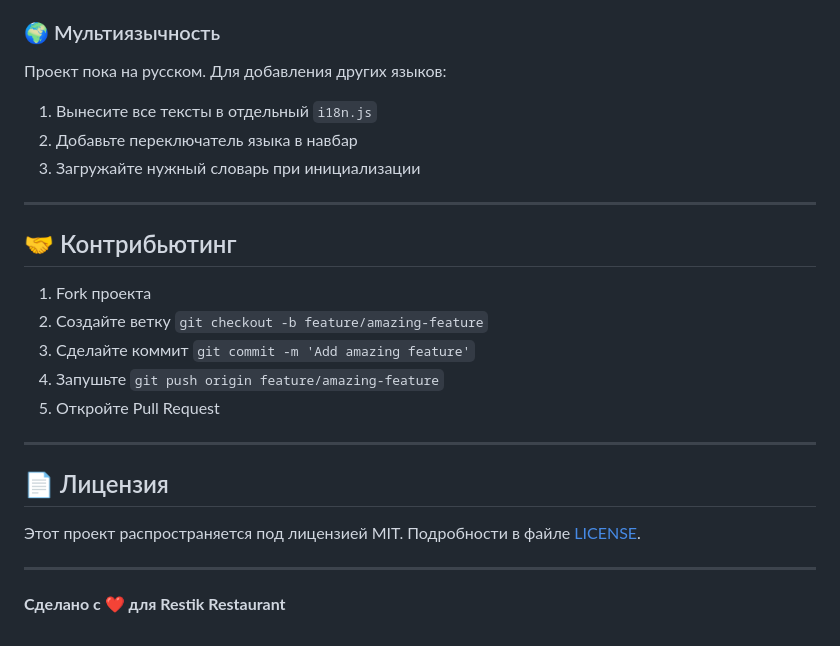
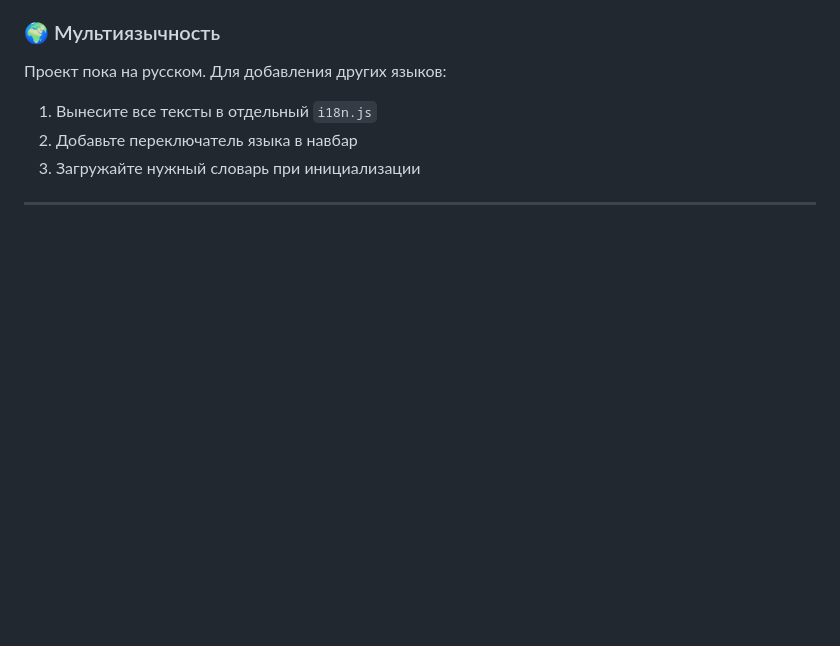
Before and after one commit to stone54321/restik-frontend, a Markdown page: README.md, the part around the change. GitHub-like rendering; blank space fills up the shorter version.

```diff
--- a/README.md
+++ b/README.md
@@ -266,21 +266,3 @@ echo "window.API_CONFIG = { DIRECTUS_URL: 'http://localhost:8055' };" > config.j
 3. Загружайте нужный словарь при инициализации
 
 ---
-
-## 🤝 Контрибьютинг
-
-1. Fork проекта
-2. Создайте ветку `git checkout -b feature/amazing-feature`
-3. Сделайте коммит `git commit -m 'Add amazing feature'`
-4. Запушьте `git push origin feature/amazing-feature`
-5. Откройте Pull Request
-
----
-
-## 📄 Лицензия
-
-Этот проект распространяется под лицензией MIT. Подробности в файле [LICENSE](LICENSE).
-
----
-
-**Сделано с ❤️ для Restik Restaurant**
```
